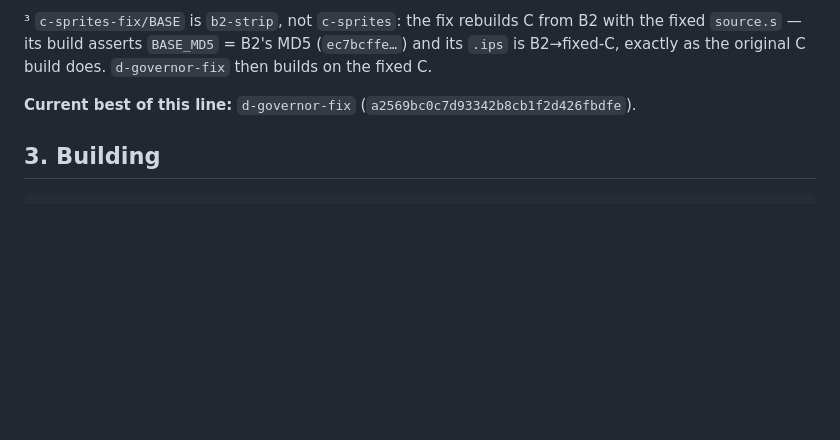
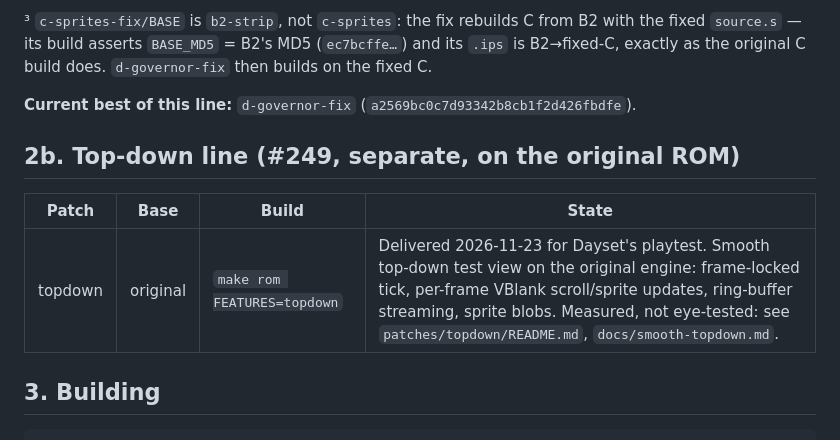
Before and after one commit to Dayset/RoPSegaMD16, a Markdown page: patches/INDEX.md, the part around the change. GitHub-like rendering; blank space fills up the shorter version.

````diff
--- a/patches/INDEX.md
+++ b/patches/INDEX.md
@@ -83,6 +83,12 @@ on the fixed C.
 **Current best of this line:** `d-governor-fix`
 (`a2569bc0c7d93342b8cb1f2d426fbdfe`).
 
+## 2b. Top-down line (#249, separate, on the original ROM)
+
+| Patch | Base | Build | State |
+|---|---|---|---|
+| topdown | original | `make rom FEATURES=topdown` | Delivered 2026-11-23 for Dayset's playtest. Smooth top-down test view on the original engine: frame-locked tick, per-frame VBlank scroll/sprite updates, ring-buffer streaming, sprite blobs. Measured, not eye-tested: see `patches/topdown/README.md`, `docs/smooth-topdown.md`. |
+
 ## 3. Building
 
 ```
````
Also changed, not shown: docs/log/2026-11-23.md (added, +5 -0 lines), docs/questions.md (+5 -0 lines), docs/smooth-topdown.md (added, +109 -0 lines), patches/topdown/README.md (added, +126 -0 lines), tools/README.md (+8 -0 lines), docs/img/topdown-vs-original.png (added), 10 other files.
